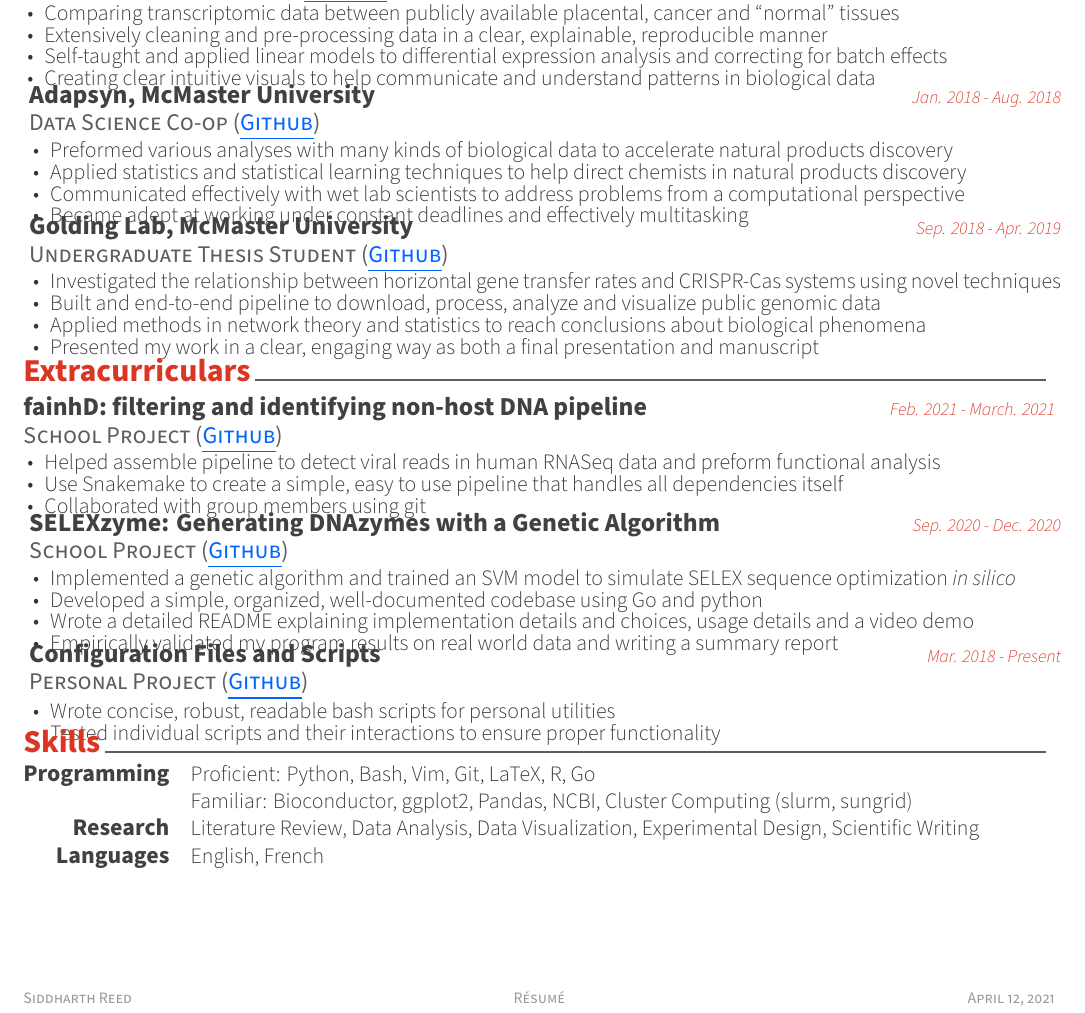
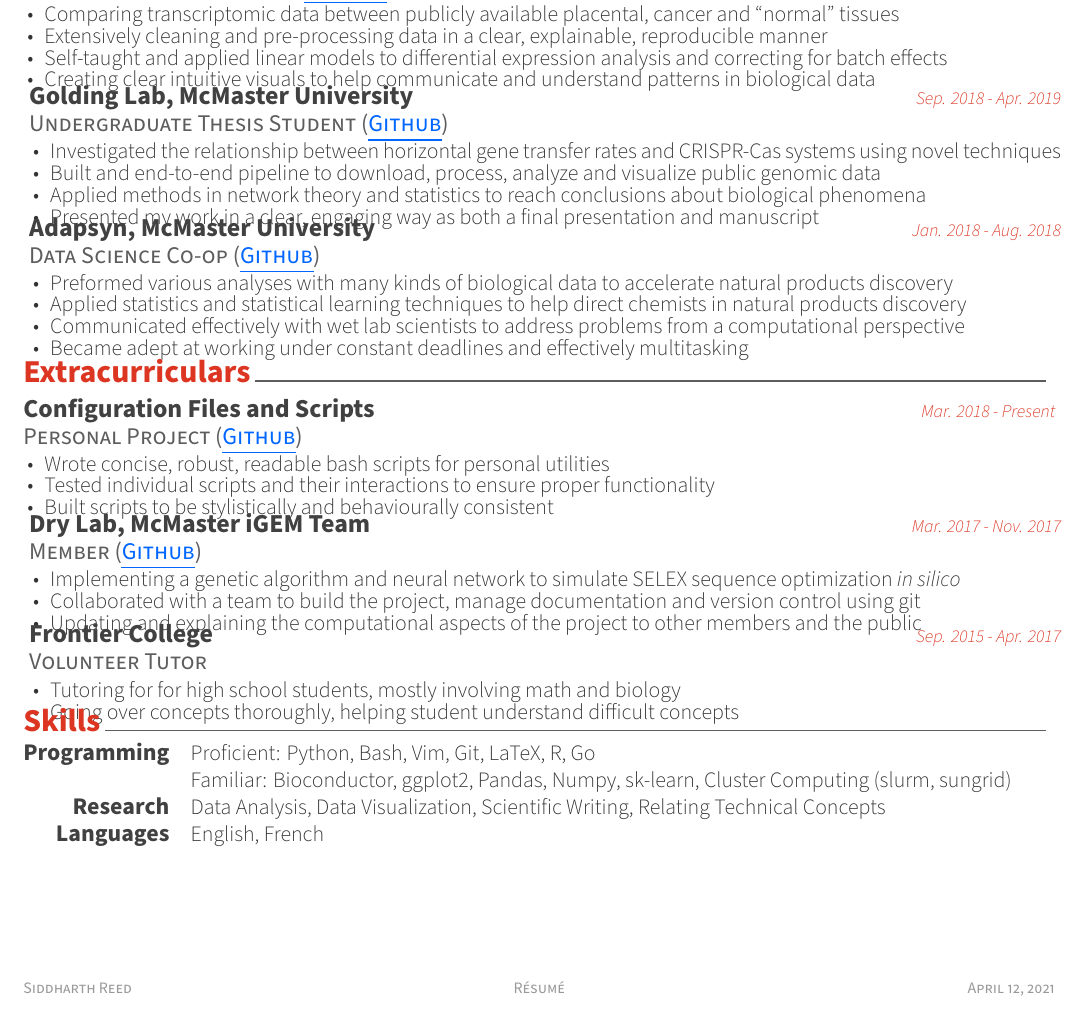
Before and after one commit to DJSiddharthVader/Resume, a LaTeX CV (resume.tex, which reads resume/experience.tex, resume/extracurricular.tex, resume/skills.tex): part of the page, cut so that both start at the same text. Compiled offline with XeLaTeX.

Commit message:
ta application resume

```diff
--- a/resume/experience.tex
+++ b/resume/experience.tex
@@ -15,6 +15,20 @@
          \item {Creating clear intuitive visuals to help communicate and understand patterns in biological data}
         \end{cvitems}
       }
+%Undergrad Thesis----------------------------------------------------------
+    \cventry
+      {Undergraduate Thesis Student (\ghlink{https://github.com/DJSiddharthVader/Undergrad_Thesis/blob/master/writing/documents/paper/paper.pdf})}
+      {Golding Lab, McMaster University}
+      {Sep. 2018 - Apr. 2019}
+      {}%{Hamilton, ON, Canada} % needed or will not compile
+      {
+        \begin{cvitems}
+         \item {Investigated the relationship between horizontal gene transfer rates and CRISPR-Cas systems using novel techniques}
+         \item {Built and end-to-end pipeline to download, process, analyze and visualize public genomic data}
+         \item {Applied methods in network theory and statistics to reach conclusions about biological phenomena}
+         \item {Presented my work in a clear, engaging way as both a final presentation and manuscript}
+        \end{cvitems}
+      }
 %Adapsyn----------------------------------------------------------
     \cventry
       {Data Science Co-op (\ghlink{https://github.com/Adapsyn})}
@@ -27,20 +41,6 @@
          \item {Applied statistics and statistical learning techniques to help direct chemists in natural products discovery}
          \item {Communicated effectively with wet lab scientists to address problems from a computational perspective}
          \item {Became adept at working under constant deadlines and effectively multitasking}
-        \end{cvitems}
-      }
-%Undergrad Thesis----------------------------------------------------------
-    \cventry
-      {Undergraduate Thesis Student (\ghlink{https://github.com/DJSiddharthVader/Undergrad_Thesis})}
-      {Golding Lab, McMaster University}
-      {Sep. 2018 - Apr. 2019}
-      {}%{Hamilton, ON, Canada} % needed or will not compile
-      {
-        \begin{cvitems}
-         \item {Investigated the relationship between horizontal gene transfer rates and CRISPR-Cas systems using novel techniques}
-         \item {Built and end-to-end pipeline to download, process, analyze and visualize public genomic data}
-         \item {Applied methods in network theory and statistics to reach conclusions about biological phenomena}
-         \item {Presented my work in a clear, engaging way as both a final presentation and manuscript}
         \end{cvitems}
       }
 %%NSERC----------------------------------------------------------
--- a/resume/extracurricular.tex
+++ b/resume/extracurricular.tex
@@ -1,32 +1,32 @@
 \cvsection{Extracurriculars}
 \begin{cventries}
-%fainhD----------------------------------------------------------
-	\cventry
-    {School Project (\ghlink{https://github.com/simonlevine/bioinformatics-project})}
-        {fainhD: filtering and identifying non-host DNA pipeline}
-      {Feb. 2021 - March. 2021}
-      {}
-      {
-        \begin{cvitems}
-        \item{Helped assemble pipeline to detect viral reads in human RNASeq data and preform functional analysis}
-        \item{Use Snakemake to create a simple, easy to use pipeline that handles all dependencies itself}
-        \item{Collaborated with group members using git}
-        \end{cvitems}
-      }
-%SELEXzyme----------------------------------------------------------
-	\cventry
-      {School Project (\ghlink{https://github.com/DJSiddharthVader/SELEXzyme})}
-      {SELEXzyme: Generating DNAzymes with a Genetic Algorithm}
-      {Sep. 2020 - Dec. 2020}
-      {}
-      {
-        \begin{cvitems}
-          \item{Implemented a genetic algorithm and trained an SVM model to simulate SELEX sequence optimization \textit{in silico}}
-          \item{Developed a simple, organized, well-documented codebase using Go and python}
-          \item{Wrote a detailed README explaining implementation details and choices, usage details and a video demo}
-          \item{Empirically validated my program results on real world data and writing a summary report}
-        \end{cvitems}
-      }
+%%fainhD----------------------------------------------------------
+%	\cventry
+%    {School Project (\ghlink{https://github.com/simonlevine/bioinformatics-project})}
+%        {fainhD: filtering and identifying non-host DNA pipeline}
+%      {Feb. 2021 - March. 2021}
+%      {}
+%      {
+%        \begin{cvitems}
+%        \item{Helped assemble pipeline to detect viral reads in human RNASeq data and preform functional analysis}
+%        \item{Use Snakemake to create a simple, easy to use pipeline that handles all dependencies itself}
+%        \item{Collaborated with group members using git and built extensive documentation using readthedocs.io}
+%        \end{cvitems}
+%      }
+%%SELEXzyme----------------------------------------------------------
+%	\cventry
+%      {School Project (\ghlink{https://github.com/DJSiddharthVader/SELEXzyme})}
+%      {SELEXzyme: Generating DNAzymes with a Genetic Algorithm}
+%      {Sep. 2020 - Dec. 2020}
+%      {}
+%      {
+%        \begin{cvitems}
+%          \item{Implemented a genetic algorithm and trained an SVM model to simulate SELEX sequence optimization \textit{in silico}}
+%          \item{Developed a simple, organized, well-documented codebase using Go and python}
+%          \item{Wrote a detailed README explaining implementation details and choices, usage details and a video demo}
+%          \item{Empirically validated my program results on real world data and writing a summary report}
+%        \end{cvitems}
+%      }
 %dotfiles ----------------------------------------------------------
 	\cventry
       {Personal Project (\ghlink{https://github.com/DJSiddharthVader/dotfiles})}
@@ -37,33 +37,34 @@
         \begin{cvitems}
           \item{Wrote concise, robust, readable bash scripts for personal utilities}
           \item{Tested individual scripts and their interactions to ensure proper functionality}
+          \item{Built scripts to be stylistically and behaviourally consistent}
         \end{cvitems}
       }
-%%iGEM----------------------------------------------------------
-%	\cventry
-%      {Member (\ghlink{https://github.com/mgem/mgem-drylab-2017})}
-%      {Dry Lab, McMaster iGEM Team}
-%      {Mar. 2017 - Nov. 2017}
-%      {}%{Hamilton, ON, Canada} % needed or will not compile
-%      {
-%        \begin{cvitems}
-%          \item{Implementing a genetic algorithm and neural network to simulate SELEX sequence optimization \textit{in silico}}
-%          \item{Collaborated with a team to build the project, manage documentation and version control using git}
-%          \item{Updating and explaining the computational aspects of the project to other members and the public}
-%        \end{cvitems}
-%      }
-%%Frontier College----------------------------------------------------------
-%  \cventry
-%    {Volunteer Tutor} % Affiliation/role
-%    {Frontier College}
-%    {Sep. 2015 - Apr. 2017} % Date(s)
-%    {}
-%    {
-%      \begin{cvitems}
-%        \item{Tutoring for for high school students, mostly involving math and biology}
-%        \item{Going over concepts thoroughly, helping student understand difficult concepts}
-%      \end{cvitems}
-%    }
+%iGEM----------------------------------------------------------
+	\cventry
+      {Member (\ghlink{https://github.com/mgem/mgem-drylab-2017})}
+      {Dry Lab, McMaster iGEM Team}
+      {Mar. 2017 - Nov. 2017}
+      {}%{Hamilton, ON, Canada} % needed or will not compile
+      {
+        \begin{cvitems}
+          \item{Implementing a genetic algorithm and neural network to simulate SELEX sequence optimization \textit{in silico}}
+          \item{Collaborated with a team to build the project, manage documentation and version control using git}
+          \item{Updating and explaining the computational aspects of the project to other members and the public}
+        \end{cvitems}
+      }
+%Frontier College----------------------------------------------------------
+  \cventry
+    {Volunteer Tutor} % Affiliation/role
+    {Frontier College}
+    {Sep. 2015 - Apr. 2017} % Date(s)
+    {}
+    {
+      \begin{cvitems}
+        \item{Tutoring for for high school students, mostly involving math and biology}
+        \item{Going over concepts thoroughly, helping student understand difficult concepts}
+      \end{cvitems}
+    }
 \end{cventries}
 %%SIR Model----------------------------------------------------------
 %  \cventry
--- a/resume/skills.tex
+++ b/resume/skills.tex
@@ -5,10 +5,10 @@
     	    {Proficient: Python, Bash, Vim, Git, LaTeX, R, Go}
 %Programming, (familiar)-------------------------------------------------
 	\cvskill{}
-            {Familiar: Bioconductor, ggplot2, Pandas, NCBI, Cluster Computing (slurm, sungrid)}
+            {Familiar: Bioconductor, ggplot2, Pandas, Numpy, sk-learn, Cluster Computing (slurm, sungrid)}
 %Research----------------------------------------------------------------
 	\cvskill{Research}
-            {Literature Review, Data Analysis, Data Visualization, Experimental Design, Scientific Writing}
+            {Data Analysis, Data Visualization, Scientific Writing, Relating Technical Concepts}
 %Languages---------------------------------------------------------------
 	\cvskill{Languages}
 		    {English, French}
```
Also changed, not shown: resume.pdf.
